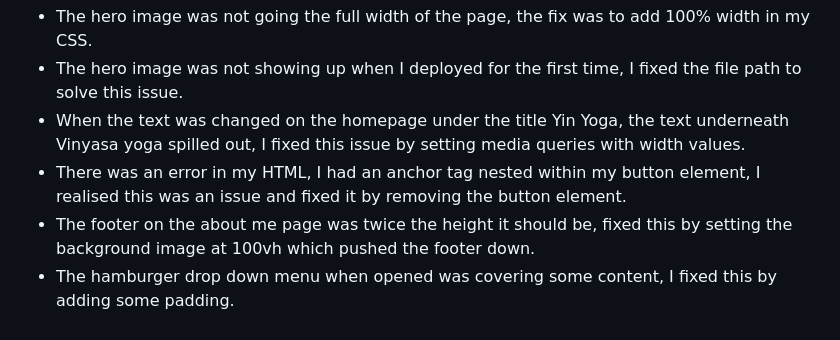
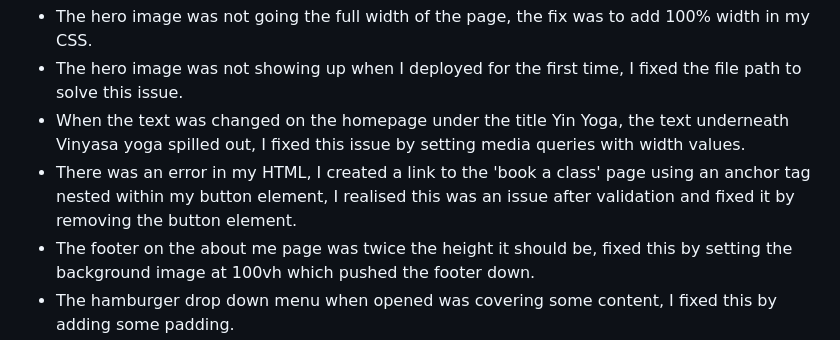
Before and after one commit to Amelia5p/YogaWithBilly, a Markdown page: README.md, the part around one of its changes. GitHub-like rendering.

Commit message:
last push before submission

```diff
--- a/README.md
+++ b/README.md
@@ -245,7 +243,7 @@ List of some issues that arose:
 * The hero image was not going the full width of the page, the fix was to add 100% width in my CSS.
 * The hero image was not showing up when I deployed for the first time, I fixed the file path to solve this issue.
 * When the text was changed on the homepage under the title Yin Yoga, the text underneath Vinyasa yoga spilled out, I fixed this issue by setting media queries with width values.
-* There was an error in my HTML, I had an anchor tag nested within my button element, I realised this was an issue and fixed it by removing the button element.
+* There was an error in my HTML, I created a link to the 'book a class' page using an anchor tag nested within my button element, I realised this was an issue after validation and fixed it by removing the button element.
 * The footer on the about me page was twice the height it should be, fixed this by setting the background image at 100vh which pushed the footer down.
 * The hamburger drop down menu when opened was covering some content, I fixed this by adding some padding.
 
```
Also changed, not shown: other parts of README.md (+0 -8 lines).
